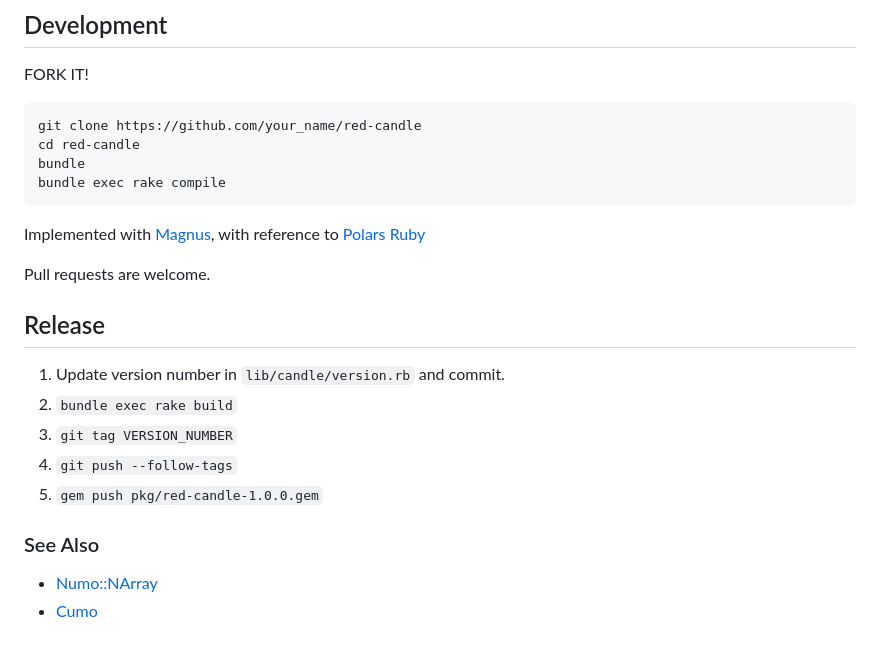
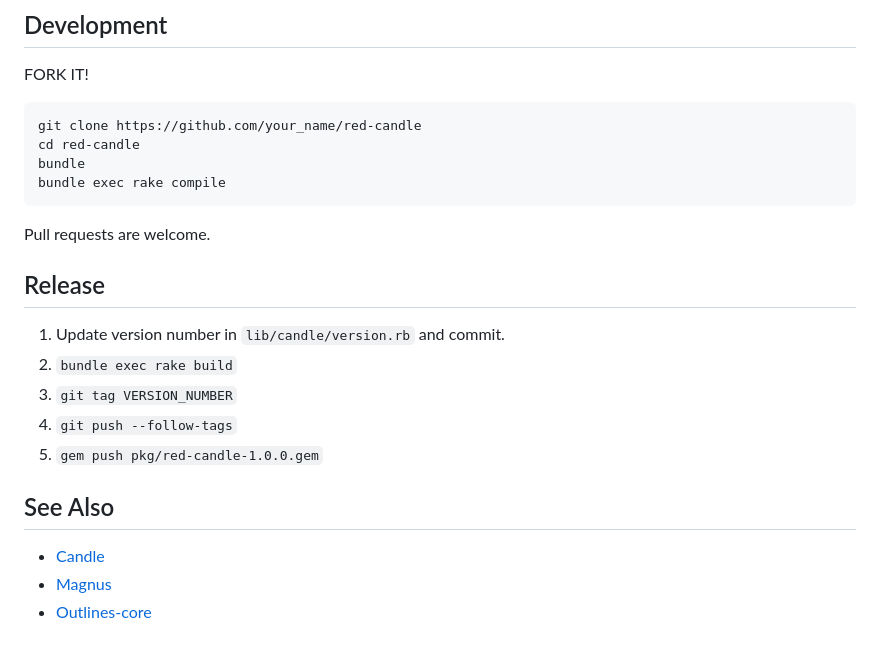
Before and after one commit to assaydepot/red-candle, a Markdown page: README.md, the part around the change. Rendered like a GitHub page.

Commit message:
Fixed some references at the bottom of the README

````diff
--- a/README.md
+++ b/README.md
@@ -832,8 +832,6 @@ bundle
 bundle exec rake compile
 ```
 
-Implemented with [Magnus](https://github.com/matsadler/magnus), with reference to [Polars Ruby](https://github.com/ankane/polars-ruby)
-
 Pull requests are welcome.
 
 ## Release
@@ -844,7 +842,8 @@ Pull requests are welcome.
 4. `git push --follow-tags`
 5. `gem push pkg/red-candle-1.0.0.gem`
 
-### See Also
+## See Also
 
-- [Numo::NArray](https://github.com/ruby-numo/numo-narray)
-- [Cumo](https://github.com/sonots/cumo)
+- [Candle](https://github.com/huggingface/candle)
+- [Magnus](https://github.com/matsadler/magnus)
+- [Outlines-core](https://github.com/dottxt-ai/outlines-core)
````
